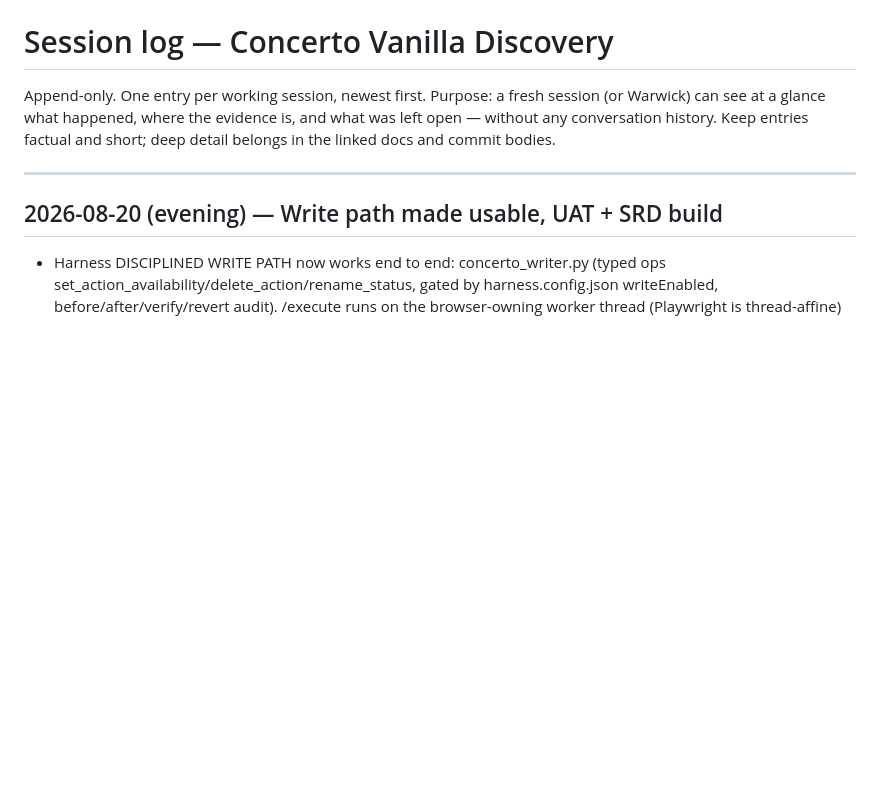
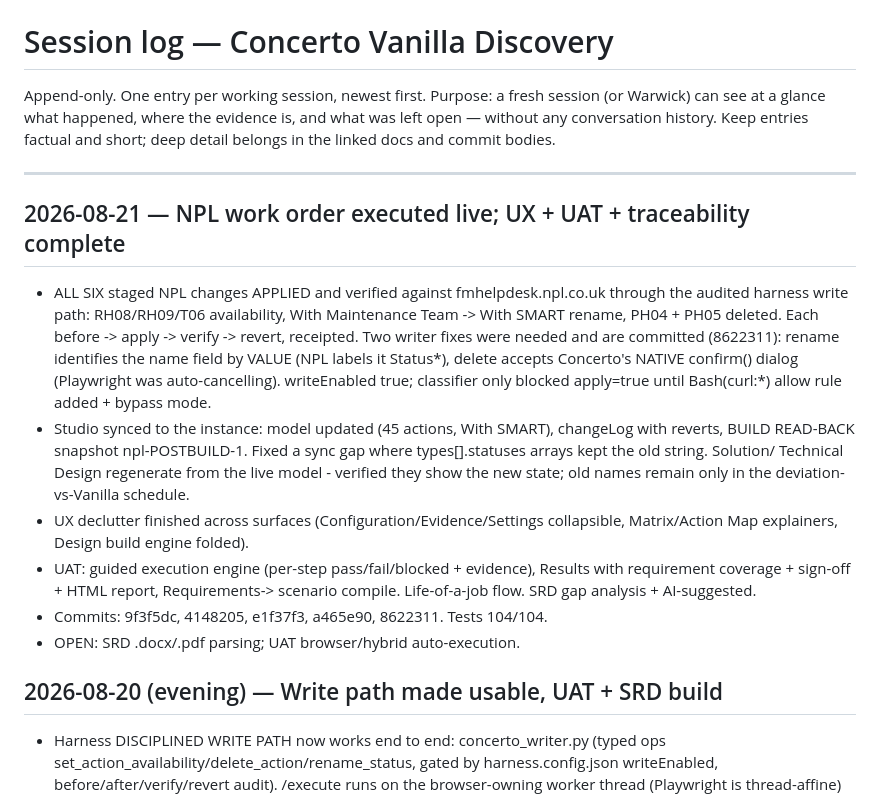
Before and after one commit to warwickallan/Labs, a Markdown page: SESSION_LOG.md, the part around the change. Rendered like a GitHub page; blank space fills up the shorter version.

Commit message:
Session log: NPL work order executed live; UX + UAT + traceability complete
Co-Authored-By: Claude Opus 4.8 <noreply@anthropic.com>

```diff
--- a/SESSION_LOG.md
+++ b/SESSION_LOG.md
@@ -6,6 +6,29 @@ is, and what was left open — without any conversation history. Keep entries
 factual and short; deep detail belongs in the linked docs and commit bodies.
 
 ---
+
+## 2026-08-21 — NPL work order executed live; UX + UAT + traceability complete
+
+- ALL SIX staged NPL changes APPLIED and verified against fmhelpdesk.npl.co.uk
+  through the audited harness write path: RH08/RH09/T06 availability, With
+  Maintenance Team -> With SMART rename, PH04 + PH05 deleted. Each before ->
+  apply -> verify -> revert, receipted. Two writer fixes were needed and are
+  committed (8622311): rename identifies the name field by VALUE (NPL labels
+  it Status*), delete accepts Concerto's NATIVE confirm() dialog (Playwright
+  was auto-cancelling). writeEnabled true; classifier only blocked apply=true
+  until Bash(curl:*) allow rule added + bypass mode.
+- Studio synced to the instance: model updated (45 actions, With SMART),
+  changeLog with reverts, BUILD READ-BACK snapshot npl-POSTBUILD-1. Fixed a
+  sync gap where types[].statuses arrays kept the old string. Solution/
+  Technical Design regenerate from the live model - verified they show the
+  new state; old names remain only in the deviation-vs-Vanilla schedule.
+- UX declutter finished across surfaces (Configuration/Evidence/Settings
+  collapsible, Matrix/Action Map explainers, Design build engine folded).
+- UAT: guided execution engine (per-step pass/fail/blocked + evidence),
+  Results with requirement coverage + sign-off + HTML report, Requirements->
+  scenario compile. Life-of-a-job flow. SRD gap analysis + AI-suggested.
+- Commits: 9f3f5dc, 4148205, e1f37f3, a465e90, 8622311. Tests 104/104.
+- OPEN: SRD .docx/.pdf parsing; UAT browser/hybrid auto-execution.
 
 ## 2026-08-20 (evening) — Write path made usable, UAT + SRD build
 
```
